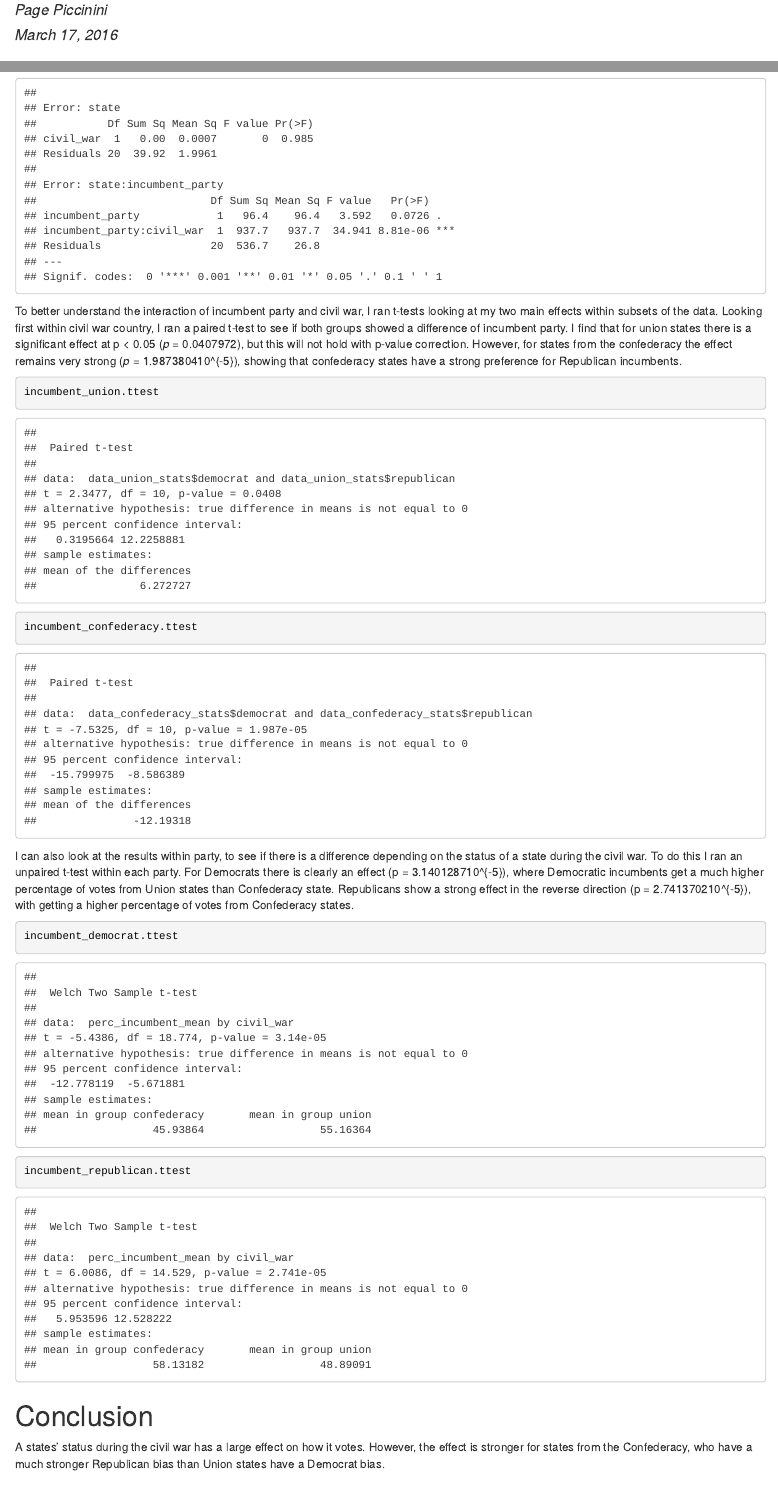
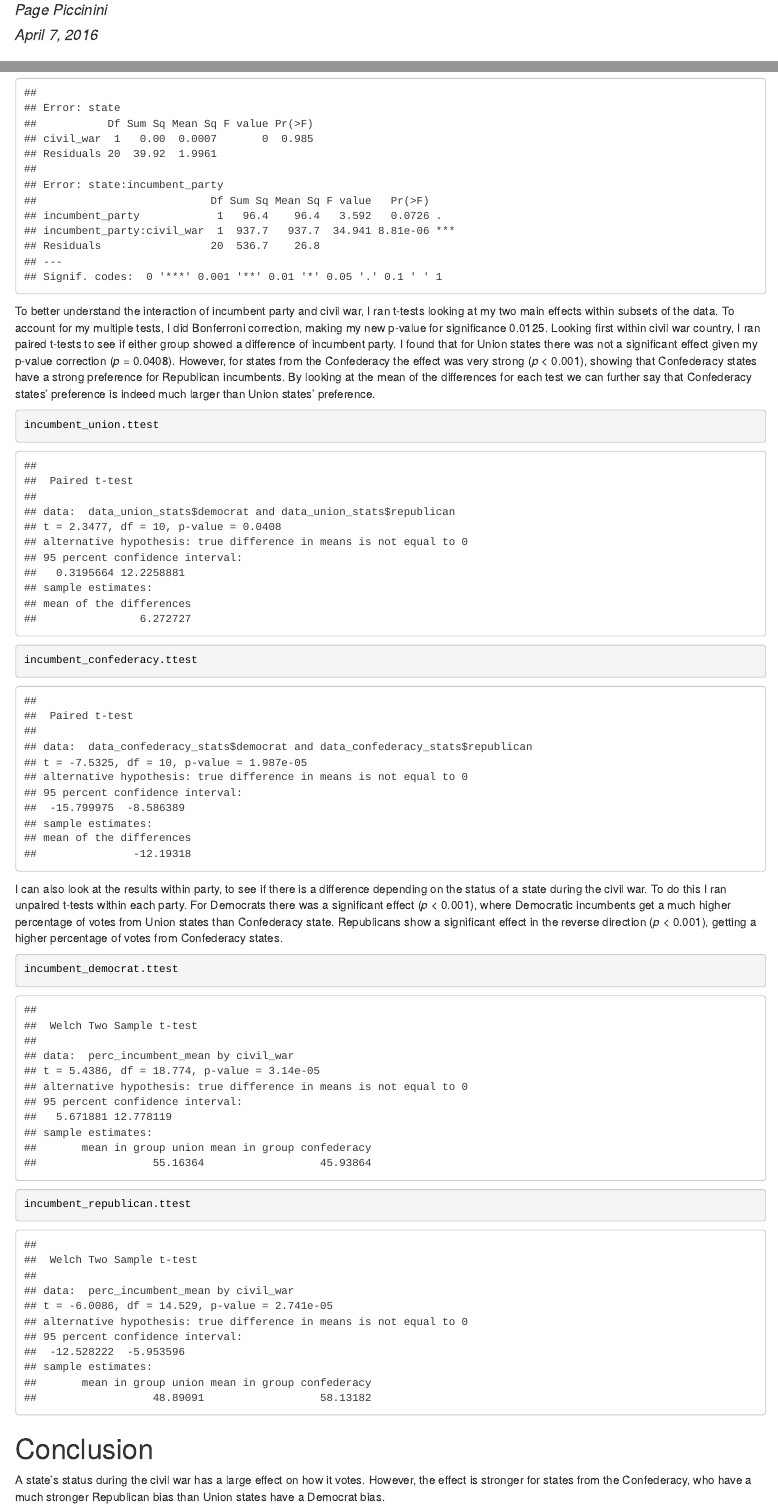
Before and after one commit to pagepiccinini/rcourse_lesson5, an R Markdown document (write_up/rcourse_lesson5_writeup.Rmd): the page in a window 1100 px wide, from 70 px down, and a second part further down, joined at a grey line. The pictures show the output file write_up/rcourse_lesson5_writeup.html that the author committed with the source, opened offline.

Commit message:
Clean up write-up.

````diff
--- a/write_up/rcourse_lesson5_writeup.Rmd
+++ b/write_up/rcourse_lesson5_writeup.Rmd
@@ -1,7 +1,7 @@
 ---
-title: 'R Course: Lesson 4'
+title: 'R Course: Lesson 5'
 author: "Page Piccinini"
-date: "March 17, 2016"
-output: html_document
+date: "April 7, 2016"
+output: pdf_document
 ---
 ```{r, echo=FALSE}
@@ -40,14 +38,14 @@ To test this effect I ran an analysis of variance (ANOVA). The dependent variabl
 incumbent.aov_sum
 ```
 
-To better understand the interaction of incumbent party and civil war, I ran t-tests looking at my two main effects within subsets of the data. Looking first within civil war country, I ran a paired t-test to see if both groups showed a difference of incumbent party. I find that for union states there is a significant effect at p < 0.05 (*p* = `r incumbent_union.ttest$p.value`), but this will not hold with p-value correction. However, for states from the confederacy the effect remains very strong (*p* = `r incumbent_confederacy.ttest$p.value`), showing that confederacy states have a strong preference for Republican incumbents.
+To better understand the interaction of incumbent party and civil war, I ran t-tests looking at my two main effects within subsets of the data. To account for my multiple tests, I did Bonferroni correction, making my new p-value for significance `r 0.05 / 4`. Looking first within civil war country, I ran paired t-tests to see if either group showed a difference of incumbent party. I found that for Union states there was not a significant effect given my p-value correction (*p* = `r round(incumbent_union.ttest$p.value, 4)`). However, for states from the Confederacy the effect was very strong (*p* < 0.001), showing that Confederacy states have a strong preference for Republican incumbents. By looking at the mean of the differences for each test we can further say that Confederacy states' preference is indeed much larger than Union states' preference.
 
 ```{r}
 incumbent_union.ttest
 incumbent_confederacy.ttest
 ```
 
-I can also look at the results within party, to see if there is a difference depending on the status of a state during the civil war. To do this I ran an unpaired t-test within each party. For Democrats there is clearly an effect (p = `r incumbent_democrat.ttest$p.value`), where Democratic incumbents get a much higher percentage of votes from Union states than Confederacy state. Republicans show a strong effect in the reverse direction (p = `r incumbent_republican.ttest$p.value`), with getting a higher percentage of votes from Confederacy states.
+I can also look at the results within party, to see if there is a difference depending on the status of a state during the civil war. To do this I ran unpaired t-tests within each party. For Democrats there was a significant effect (*p* < 0.001), where Democratic incumbents get a much higher percentage of votes from Union states than Confederacy state. Republicans show a significant effect in the reverse direction (*p* < 0.001), getting a higher percentage of votes from Confederacy states.
 
 ```{r}
 incumbent_democrat.ttest
@@ -56,4 +54,4 @@ incumbent_republican.ttest
 
 # Conclusion
 
-A states' status during the civil war has a large effect on how it votes. However, the effect is stronger for states from the Confederacy, who have a much stronger Republican bias than Union states have a Democrat bias.
+A state's status during the civil war has a large effect on how it votes. However, the effect is stronger for states from the Confederacy, who have a much stronger Republican bias than Union states have a Democrat bias.
````
Also changed, not shown: figures/incumbent_barplot.pdf, figures/incumbent_boxplot.pdf, figures/incumbent_histogram_full.pdf, figures/incumbent_histogram_sum.pdf, write_up/rcourse_lesson5_environment.RData, write_up/rcourse_lesson5_writeup.html, write_up/rcourse_lesson5_writeup.pdf (added), write_up/rcourse_lesson5_writeup.Rmd (6 more changed lines).
